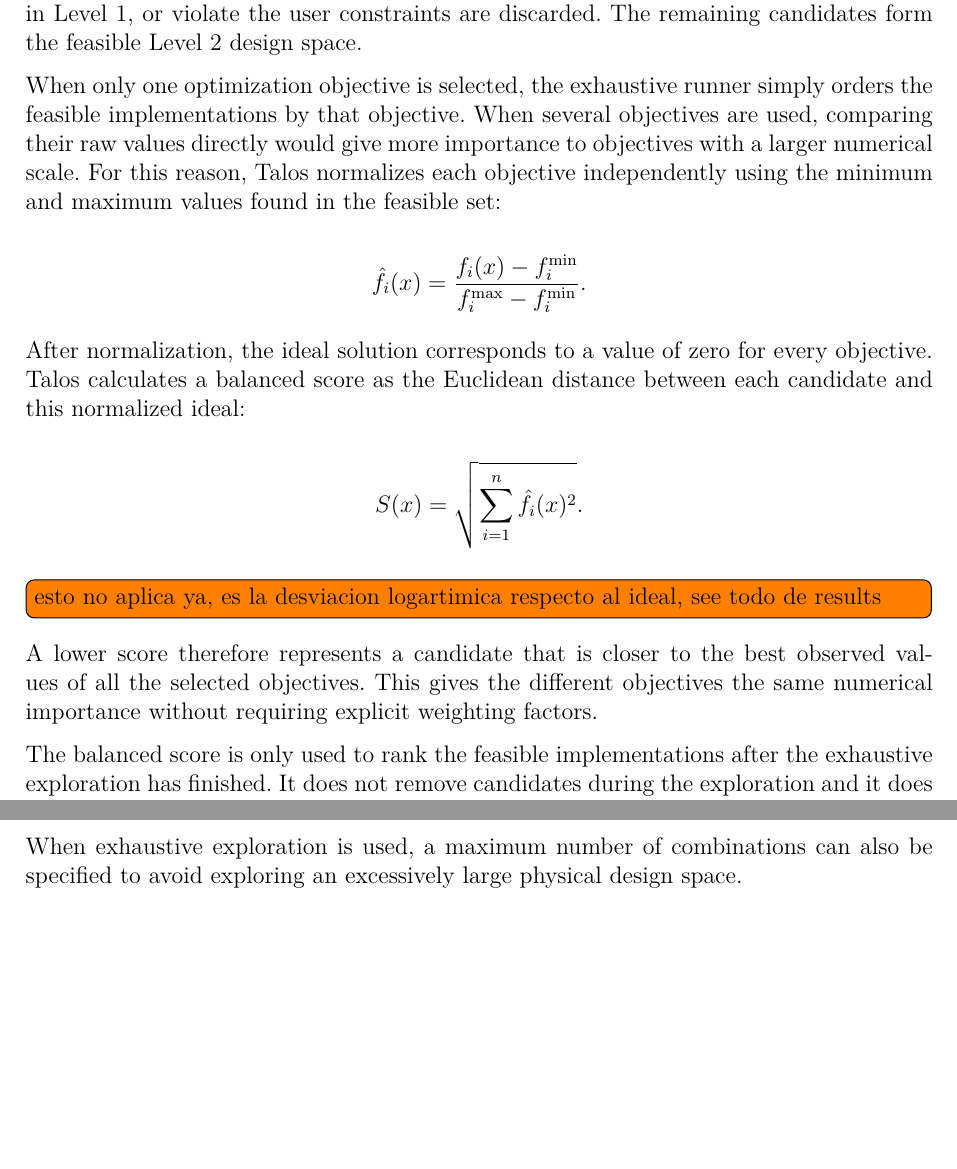
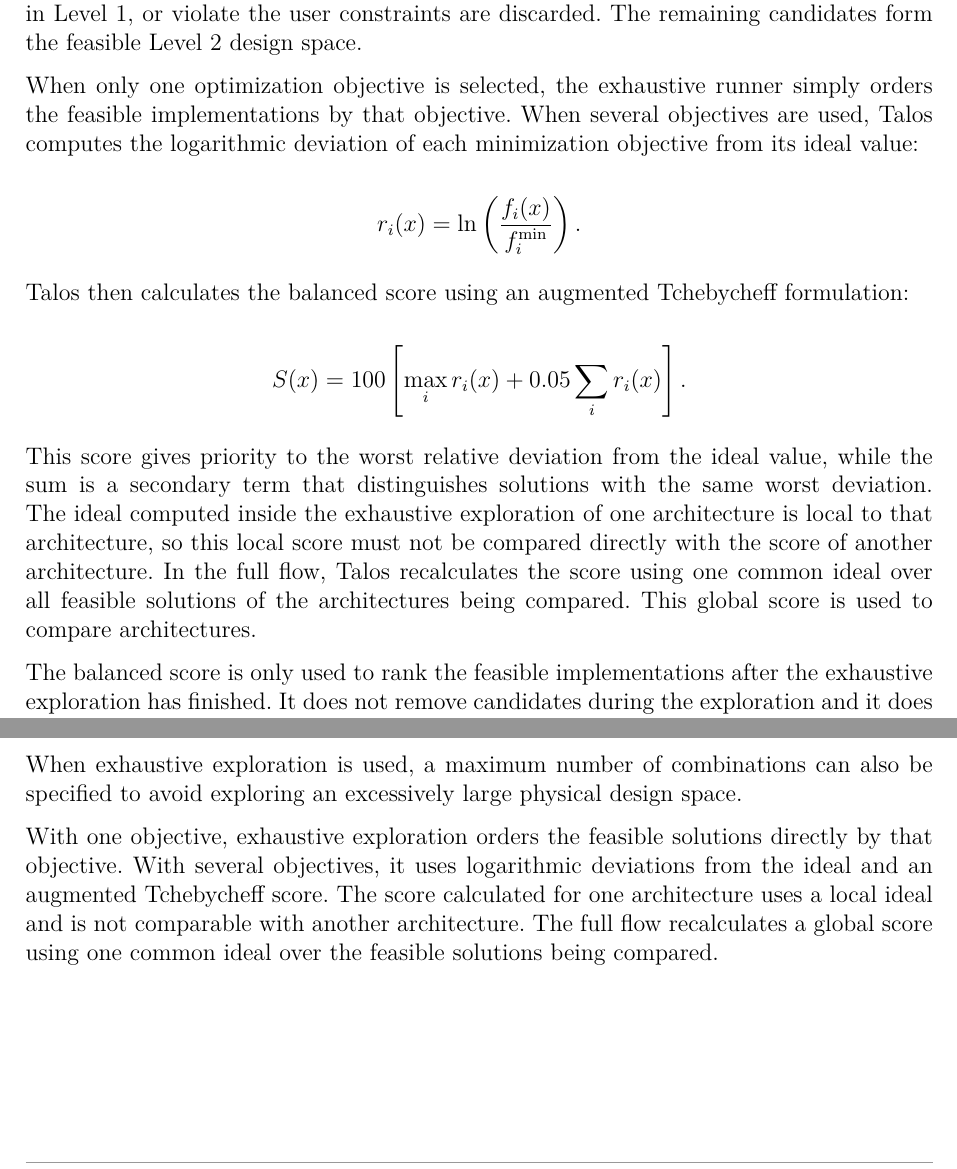
Before and after one commit to ThaChoppahIsLookinSharp/tfm-2026, a LaTeX document (main.tex, which reads appendix_talos_requirements.tex, project_development.tex): two parts of pages 29 and 54 of 55 before the commit and two parts of pages 30 and 55 of 56 after it, joined at a grey line, cut so that both start at the same text, the shorter picture padded with empty space. Compiled offline with XeLaTeX.

Commit message:
Lvl 2 objetive

```diff
--- a/appendix_talos_requirements.tex
+++ b/appendix_talos_requirements.tex
@@ -327,6 +327,14 @@ When exhaustive exploration is used, a maximum number of combinations
 can also be specified to avoid exploring an excessively large physical
 design space.
 
+With one objective, exhaustive exploration orders the feasible
+solutions directly by that objective. With several objectives, it uses
+logarithmic deviations from the ideal and an augmented Tchebycheff
+score. The score calculated for one architecture uses a local ideal
+and is not comparable with another architecture. The full flow
+recalculates a global score using one common ideal over the feasible
+solutions being compared.
+
 
 \subsection{Software Requirements}
 
--- a/project_development.tex
+++ b/project_development.tex
@@ -423,34 +423,29 @@ space.
 
 When only one optimization objective is selected, the exhaustive
 runner simply orders the feasible implementations by that objective.
-When several objectives are used, comparing their raw values directly
-would give more importance to objectives with a larger numerical
-scale. For this reason, Talos normalizes each objective independently
-using the minimum and maximum values found in the feasible set:
+When several objectives are used, Talos computes the logarithmic
+deviation of each minimization objective from its ideal value:
 
 \[
-\hat{f}_i(x) =
-\frac{f_i(x)-f_i^{\min}}
-     {f_i^{\max}-f_i^{\min}}.
+r_i(x) = \ln\left(\frac{f_i(x)}{f_i^{\min}}\right).
 \]
 
-After normalization, the ideal solution corresponds to a value of zero
-for every objective. Talos calculates a balanced score as the
-Euclidean distance between each candidate and this normalized ideal:
+Talos then calculates the balanced score using an augmented
+Tchebycheff formulation:
 
 \[
-S(x) =
-\sqrt{
-\sum_{i=1}^{n}
-\hat{f}_i(x)^2
-}.
+S(x) = 100 \left[\max_i r_i(x) + 0.05 \sum_i r_i(x)\right].
 \]
-\todo[inline]{esto no aplica ya, es la desviacion logartimica
-respecto al ideal, see todo de results}
-A lower score therefore represents a candidate that is closer to the
-best observed values of all the selected objectives. This gives the
-different objectives the same numerical importance without requiring
-explicit weighting factors.
+
+This score gives priority to the worst relative deviation from the
+ideal value, while the sum is a secondary term that distinguishes
+solutions with the same worst deviation. The ideal computed inside the
+exhaustive exploration of one architecture is local to that
+architecture, so this local score must not be compared directly with
+the score of another architecture. In the full flow, Talos
+recalculates the score using one common ideal over all feasible
+solutions of the architectures being compared. This global score is
+used to compare architectures.
 
 The balanced score is only used to rank the feasible implementations
 after the exhaustive exploration has finished. It does not remove
```
Also changed, not shown: methodology.tex (+4 -3 lines), result.tex (+13 -5 lines), project_development.tex (13 more changed lines).
